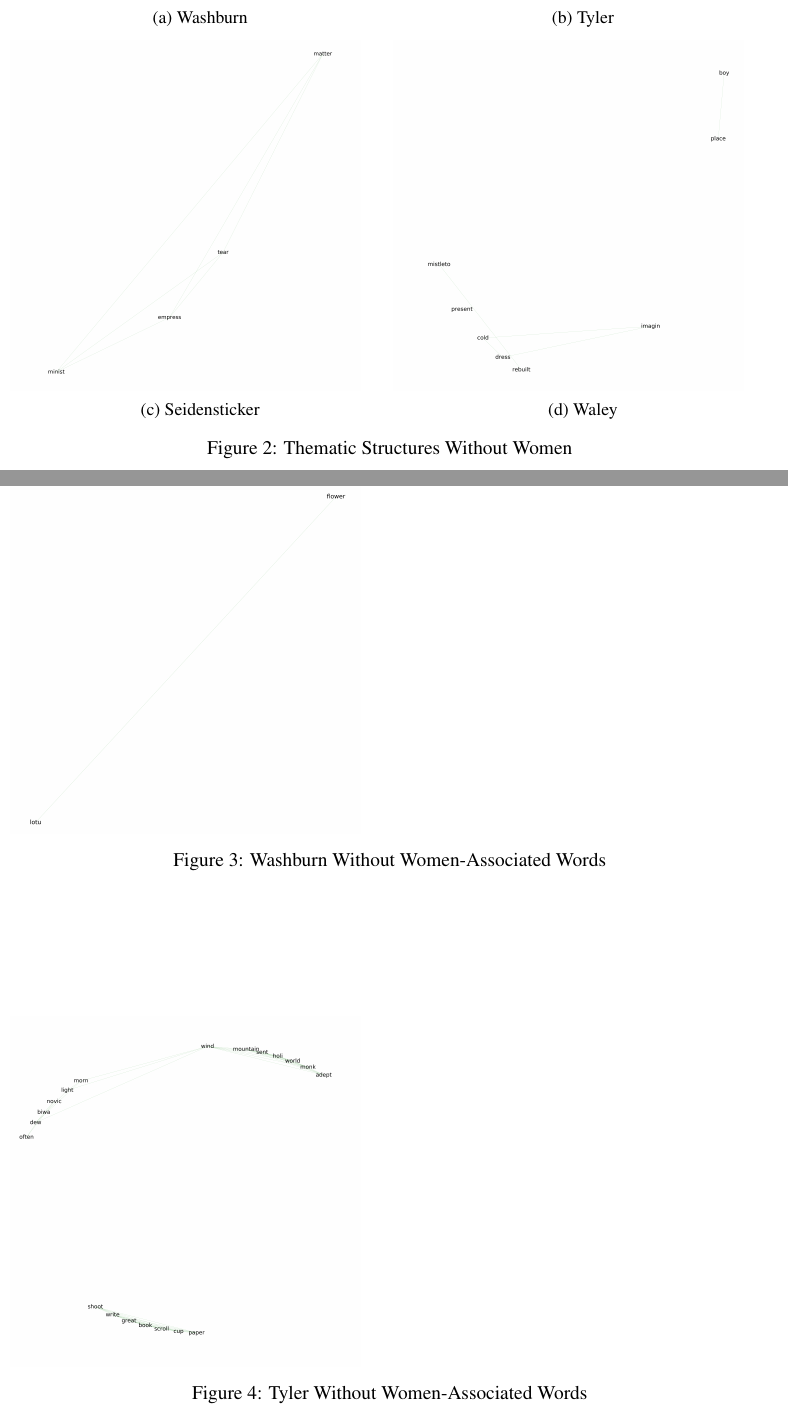
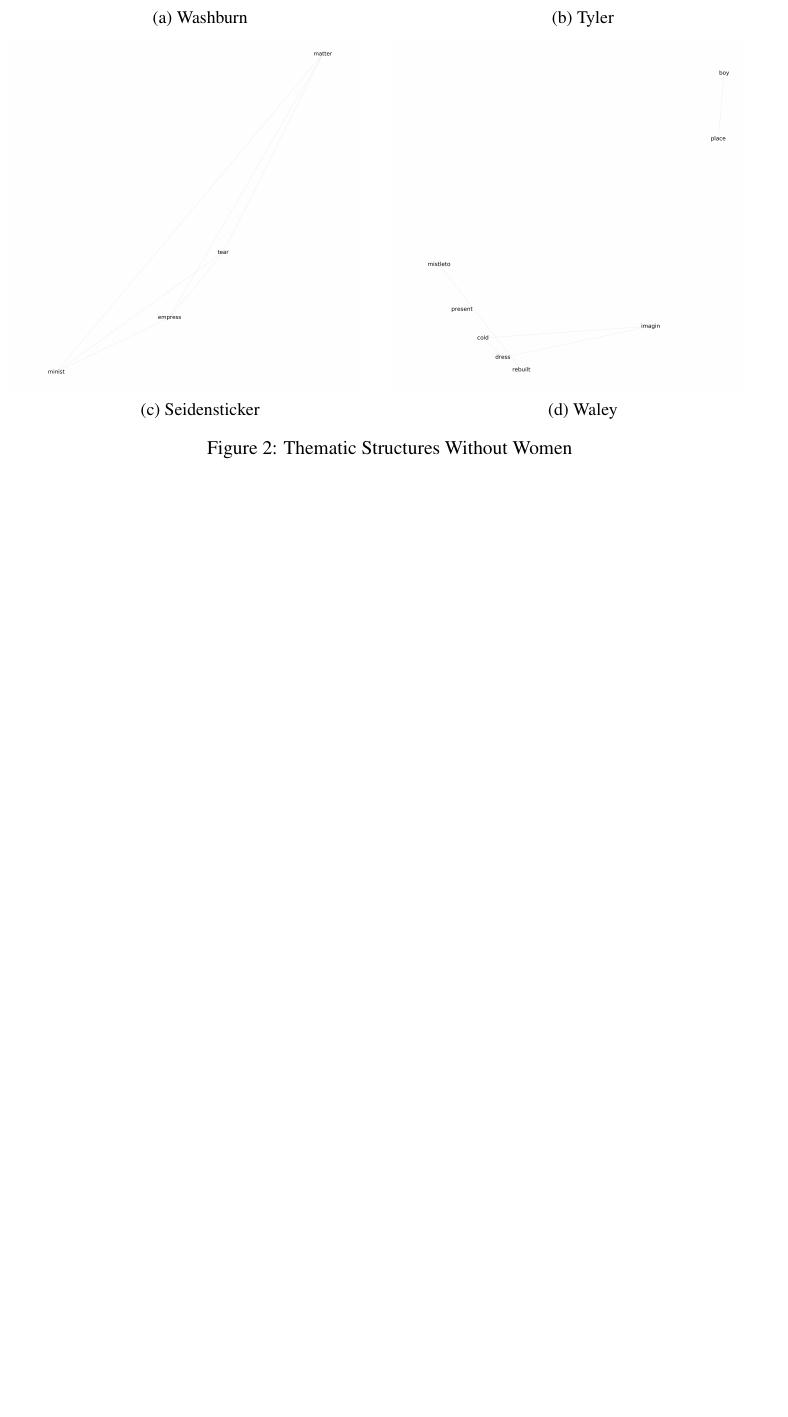
Before and after one commit to harshita-gupta/paper5, a LaTeX document (paper/revision.tex): two parts of pages 9 and 10 of 12 before the commit and part of page 9 of 10 after it, the two joined at a grey line, cut so that both start at the same text, the shorter picture padded with empty space. Compiled offline with pdfLaTeX.

Commit message:
removed all extra things

```diff
--- a/paper/revision.tex
+++ b/paper/revision.tex
@@ -177,15 +177,5 @@ In the Washburn text, the word ``feel'' is the second-most salient one in the en
 		\end{subfigure}
 	\end{subfigure}
 	\caption{Thematic Structures Without Women}
-	\label{full-networks}
+	\label{networks-without-women}
 \end{figure}
-
-\begin{figure}
-  \includegraphics[width= 3in]{washburn-no-womenwords.png}
-  \caption{Washburn Without Women-Associated Words}
-  \label{fig:washburn-no-womenwords}
-\end{figure}
-
-\begin{figure}
-  \includegraphics[width= 3in]{tyler-no-womenwords.png}
-  \caption{Tyler Without Women-Associated Words}
```
Also changed, not shown: paper/revision.tex (16 more changed lines), 3 other files.
